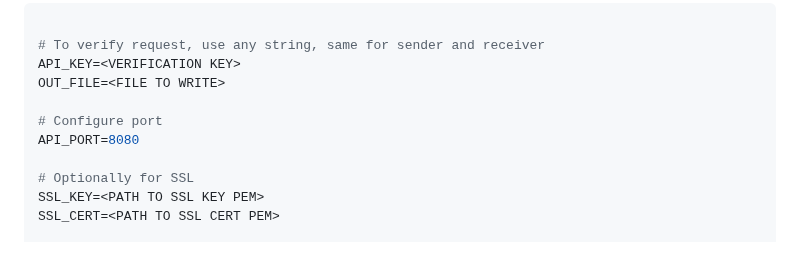
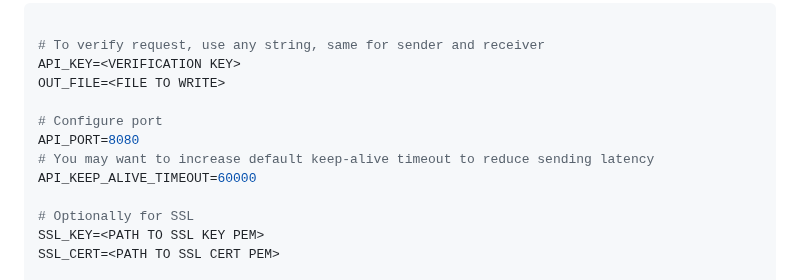
Before and after one commit to DrA1ex/co2-temp-monitor, a Markdown page: README.md, the part around the change. Rendered like a GitHub page; blank space fills up the shorter version.

```diff
--- a/README.md
+++ b/README.md
@@ -20,6 +20,8 @@ OUT_FILE=<FILE TO WRITE>
 
 # Configure port
 API_PORT=8080
+# You may want to increase default keep-alive timeout to reduce sending latency
+API_KEEP_ALIVE_TIMEOUT=60000
 
 # Optionally for SSL
 SSL_KEY=<PATH TO SSL KEY PEM>
```
